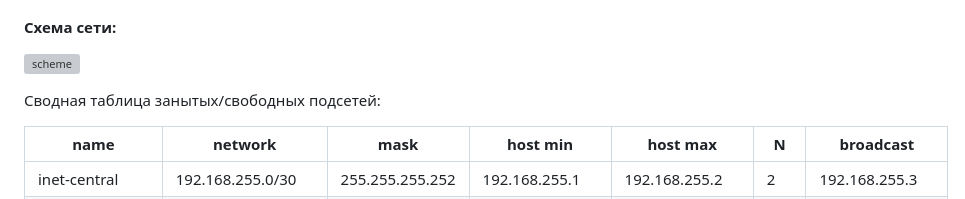
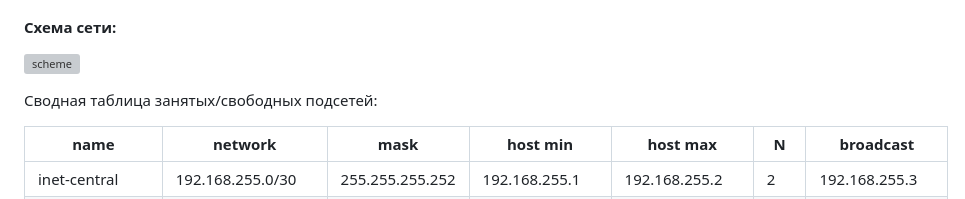
Before and after one commit to MIranaNightshade/otus-linux-professional, a Markdown page: network/README.md, the part around the change. Drawn GitHub-style; grey boxes are pictures that could not be loaded.

```diff
--- a/network/README.md
+++ b/network/README.md
@@ -22,7 +22,7 @@
 ![scheme](https://github.com/MIranaNightshade/otus-linux-professional/blob/main/network/png/scheme.png)
 
 
-Сводная таблица занытых/свободных подсетей:
+Сводная таблица занятых/свободных подсетей:
 
 | name               | network       |  mask         | host min           | host max     | N | broadcast    |
 |----   | -------  | ------ | -------  | -------- | -- | --------|
```
